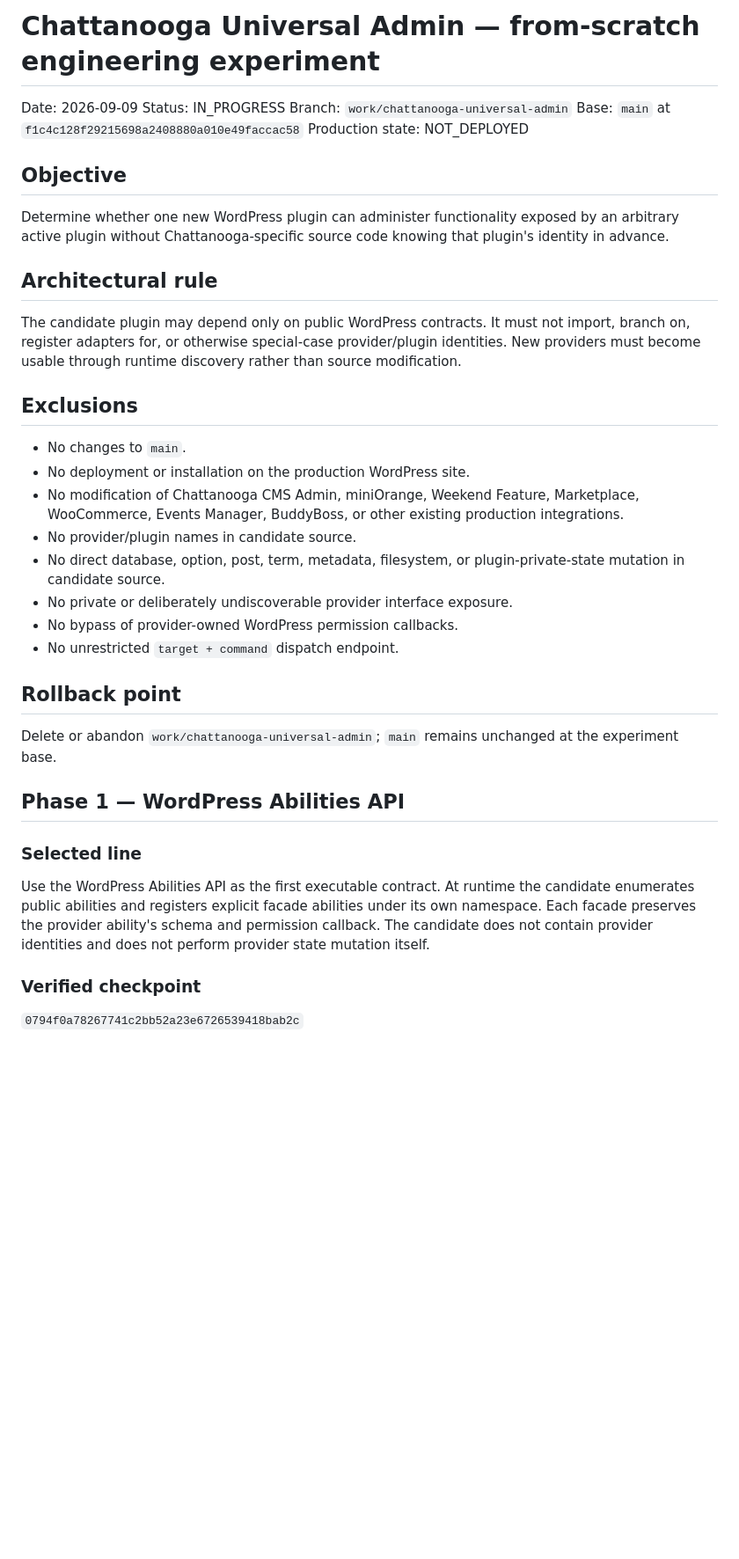
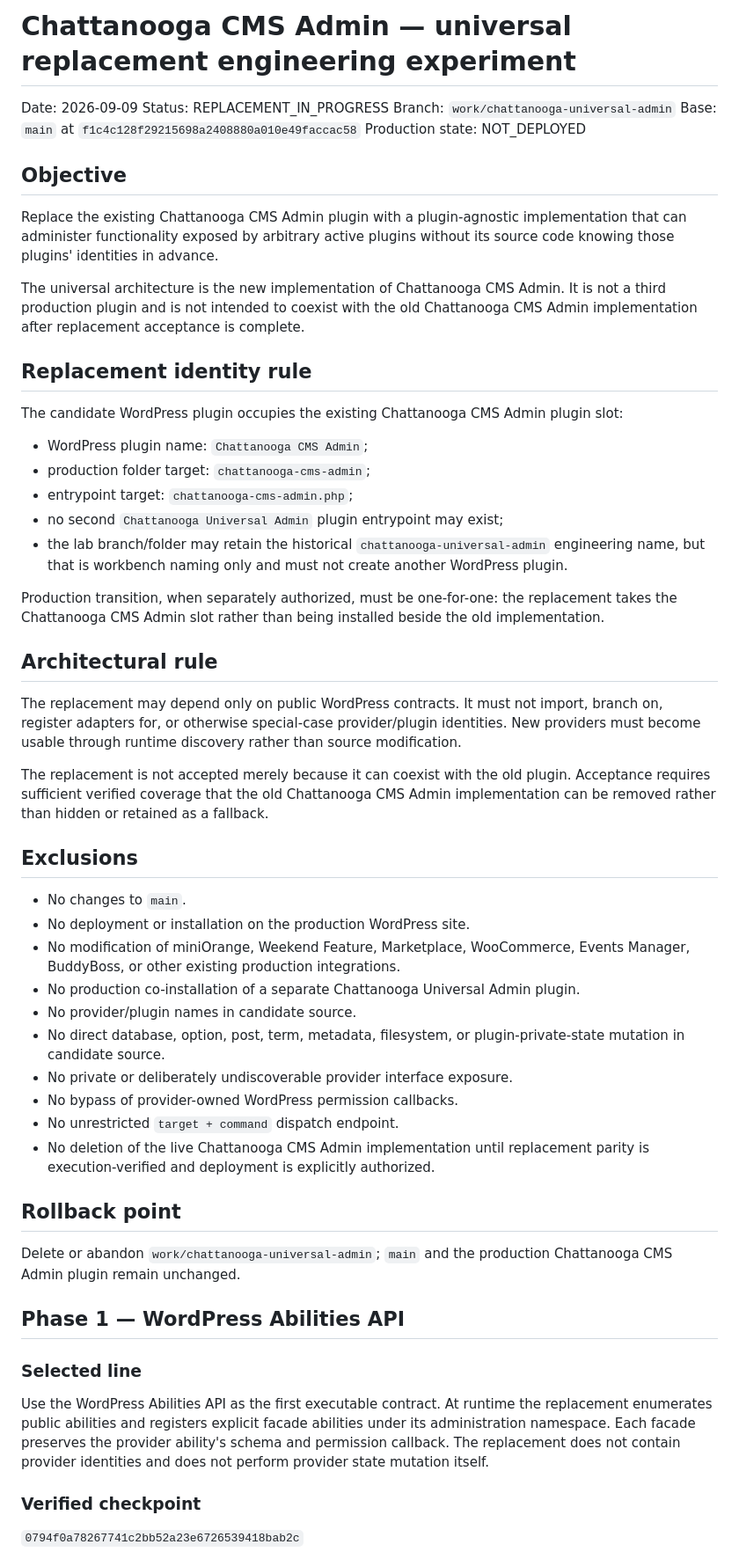
Before and after one commit to stanfieldjd/chattanooga-music-scene, a Markdown page: workbench/tasks/chattanooga-universal-admin-2026-09-09.md, the part around one of its changes. Shown at 88% size. Rendered like a GitHub page; blank space fills up the shorter version.

Commit message:
Correct universal work to replace CMS Admin

```diff
--- a/workbench/tasks/chattanooga-universal-admin-2026-09-09.md
+++ b/workbench/tasks/chattanooga-universal-admin-2026-09-09.md
@@ -1,39 +1,57 @@
-# Chattanooga Universal Admin — from-scratch engineering experiment
+# Chattanooga CMS Admin — universal replacement engineering experiment
 
 Date: 2026-09-09
-Status: IN_PROGRESS
+Status: REPLACEMENT_IN_PROGRESS
 Branch: `work/chattanooga-universal-admin`
 Base: `main` at `f1c4c128f29215698a2408880a010e49faccac58`
 Production state: NOT_DEPLOYED
 
 ## Objective
 
-Determine whether one new WordPress plugin can administer functionality exposed by an arbitrary active plugin without Chattanooga-specific source code knowing that plugin's identity in advance.
+Replace the existing Chattanooga CMS Admin plugin with a plugin-agnostic implementation that can administer functionality exposed by arbitrary active plugins without its source code knowing those plugins' identities in advance.
+
+The universal architecture is the new implementation of Chattanooga CMS Admin. It is not a third production plugin and is not intended to coexist with the old Chattanooga CMS Admin implementation after replacement acceptance is complete.
+
+## Replacement identity rule
+
+The candidate WordPress plugin occupies the existing Chattanooga CMS Admin plugin slot:
+
+- WordPress plugin name: `Chattanooga CMS Admin`;
+- production folder target: `chattanooga-cms-admin`;
+- entrypoint target: `chattanooga-cms-admin.php`;
+- no second `Chattanooga Universal Admin` plugin entrypoint may exist;
+- the lab branch/folder may retain the historical `chattanooga-universal-admin` engineering name, but that is workbench naming only and must not create another WordPress plugin.
+
+Production transition, when separately authorized, must be one-for-one: the replacement takes the Chattanooga CMS Admin slot rather than being installed beside the old implementation.
 
 ## Architectural rule
 
-The candidate plugin may depend only on public WordPress contracts. It must not import, branch on, register adapters for, or otherwise special-case provider/plugin identities. New providers must become usable through runtime discovery rather than source modification.
+The replacement may depend only on public WordPress contracts. It must not import, branch on, register adapters for, or otherwise special-case provider/plugin identities. New providers must become usable through runtime discovery rather than source modification.
+
+The replacement is not accepted merely because it can coexist with the old plugin. Acceptance requires sufficient verified coverage that the old Chattanooga CMS Admin implementation can be removed rather than hidden or retained as a fallback.
 
 ## Exclusions
 
 - No changes to `main`.
 - No deployment or installation on the production WordPress site.
-- No modification of Chattanooga CMS Admin, miniOrange, Weekend Feature, Marketplace, WooCommerce, Events Manager, BuddyBoss, or other existing production integrations.
+- No modification of miniOrange, Weekend Feature, Marketplace, WooCommerce, Events Manager, BuddyBoss, or other existing production integrations.
+- No production co-installation of a separate Chattanooga Universal Admin plugin.
 - No provider/plugin names in candidate source.
 - No direct database, option, post, term, metadata, filesystem, or plugin-private-state mutation in candidate source.
 - No private or deliberately undiscoverable provider interface exposure.
 - No bypass of provider-owned WordPress permission callbacks.
 - No unrestricted `target + command` dispatch endpoint.
+- No deletion of the live Chattanooga CMS Admin implementation until replacement parity is execution-verified and deployment is explicitly authorized.
 
 ## Rollback point
 
-Delete or abandon `work/chattanooga-universal-admin`; `main` remains unchanged at the experiment base.
+Delete or abandon `work/chattanooga-universal-admin`; `main` and the production Chattanooga CMS Admin plugin remain unchanged.
 
 ## Phase 1 — WordPress Abilities API
 
 ### Selected line
 
-Use the WordPress Abilities API as the first executable contract. At runtime the candidate enumerates public abilities and registers explicit facade abilities under its own namespace. Each facade preserves the provider ability's schema and permission callback. The candidate does not contain provider identities and does not perform provider state mutation itself.
+Use the WordPress Abilities API as the first executable contract. At runtime the replacement enumerates public abilities and registers explicit facade abilities under its administration namespace. Each facade preserves the provider ability's schema and permission callback. The replacement does not contain provider identities and does not perform provider state mutation itself.
 
 ### Verified checkpoint
 
```
Also changed, not shown: other parts of workbench/tasks/chattanooga-universal-admin-2026-09-09.md (+14 -4 lines).
